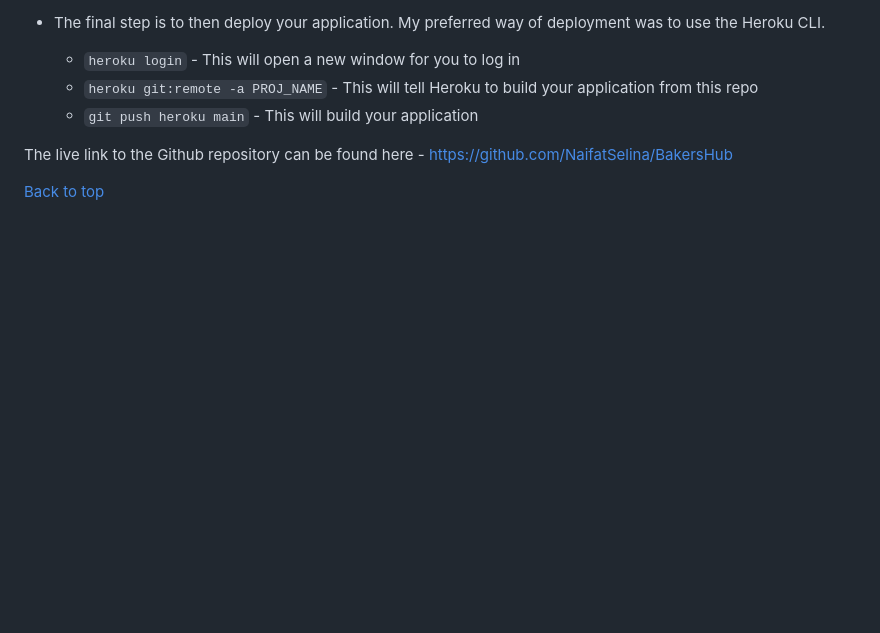
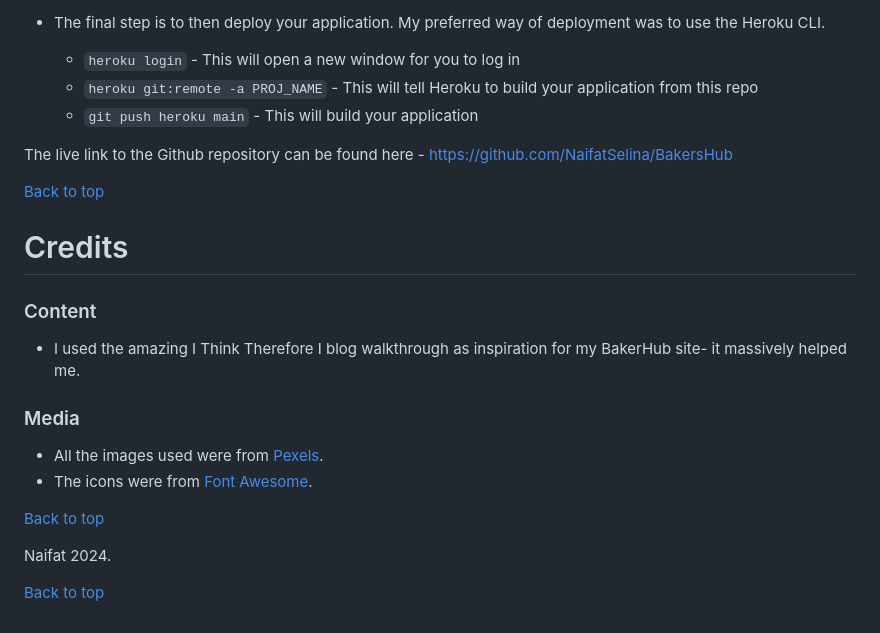
Before and after one commit to NaifatSelina/BakersHub, a Markdown page: README.md, the part around the change. Drawn GitHub-style; blank space fills up the shorter version.

Commit message:
add credits section to readme

```diff
--- a/README.md
+++ b/README.md
@@ -515,3 +515,21 @@ The project was deployed to [Heroku](https://www.heroku.com). The deployment pro
 The live link to the Github repository can be found here - https://github.com/NaifatSelina/BakersHub
 
 [Back to top](<#contents>)
+
+# Credits
+
+### Content
+
+* I used the amazing I Think Therefore I blog walkthrough as inspiration for my BakerHub site- it massively helped me.
+
+### Media
+
+* All the images used were from [Pexels](https://www.pexels.com/).
+* The icons were from [Font Awesome](https://fontawesome.com/).
+
+
+[Back to top](<#contents>)
+
+Naifat 2024.
+
+[Back to top](<#contents>)
```
